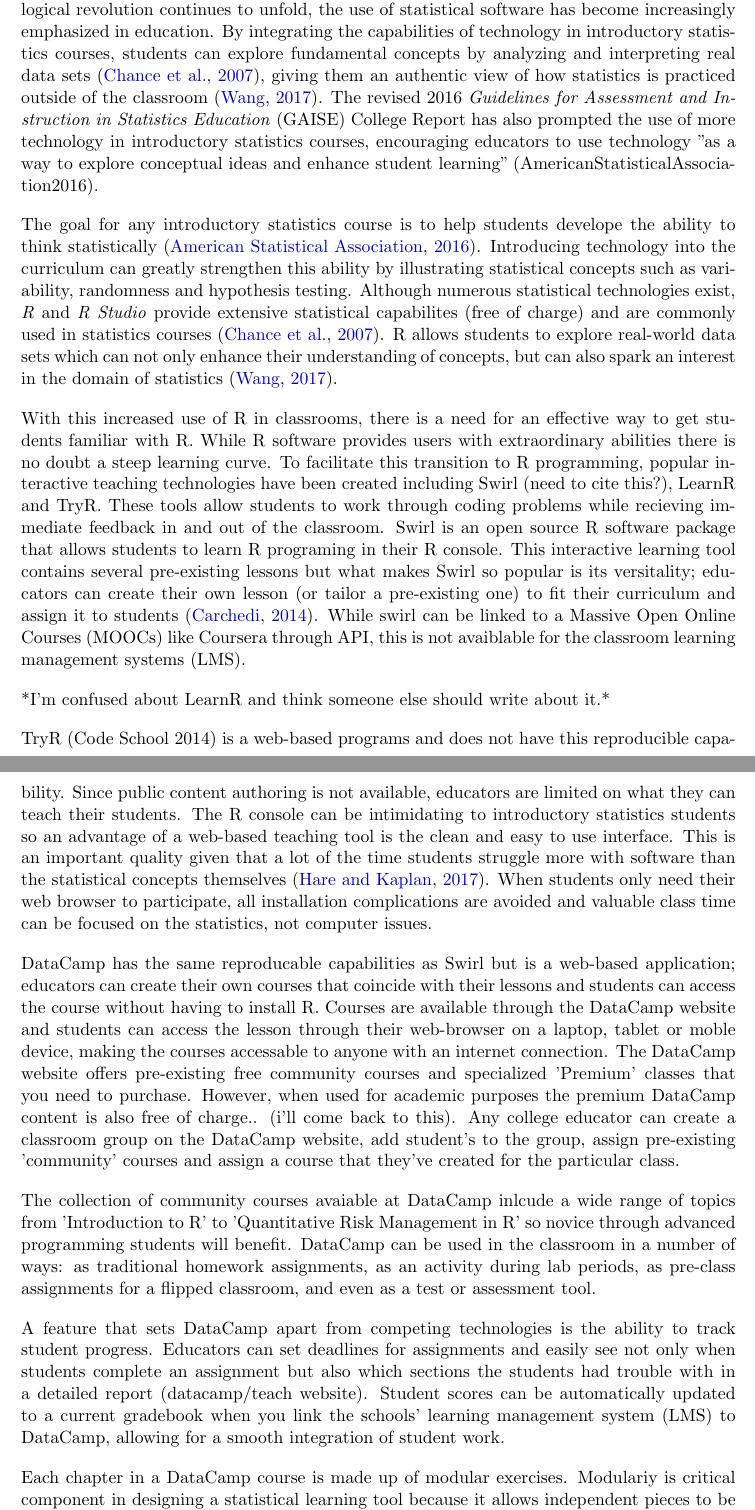
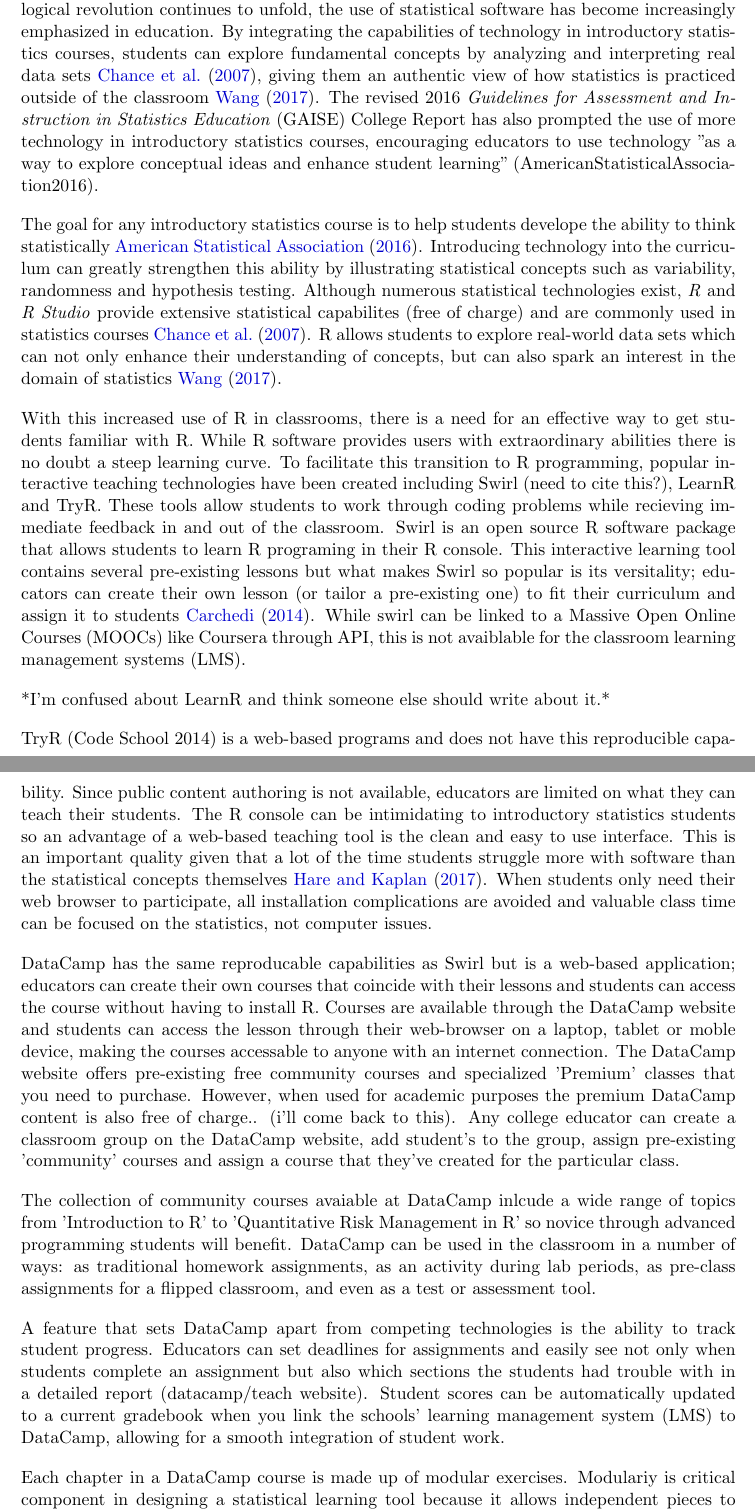
Before and after one commit to shannonpileggi/TISE--DataCamp, a LaTeX document (manuscript.tex): two parts of pages 1 and 2 of 5, joined at a grey line, cut so that both start at the same text. Compiled offline with pdfLaTeX; a missing bibliography style is replaced by a similar one.

Commit message:
trying to get references to work

```diff
--- a/manuscript.tex
+++ b/manuscript.tex
@@ -38,18 +38,18 @@
 It is no suprise that technology plays a vital role in practicing statistics and as the technological revolution continues to
 unfold, the use of statistical software has become increasingly emphasized in education. By integrating the
 capabilities of technology in introductory statistics courses, students can explore fundamental concepts by analyzing and
-interpreting real data sets \citep{Chance2007}, giving them an authentic view of how statistics is practiced outside of the
-classroom \citep{Wang2017}. The revised 2016 \textit{Guidelines for Assessment and Instruction in Statistics Education}
+interpreting real data sets \cite{Chance2007}, giving them an authentic view of how statistics is practiced outside of the
+classroom \cite{Wang2017}. The revised 2016 \textit{Guidelines for Assessment and Instruction in Statistics Education}
 (GAISE) College Report has also prompted the use of more technology in introductory statistics courses, encouraging educators
 to use technology "as a way to explore conceptual ideas and enhance student learning" (AmericanStatisticalAssociation2016).
 
 The goal for any introductory statistics course is to help students develope the ability to think statistically
-\citep{AmericanStatisticalAssociation2016}.
+\cite{AmericanStatisticalAssociation2016}.
 Introducing technology into the curriculum can greatly strengthen this ability by illustrating statistical concepts such as
 variability, randomness and hypothesis testing. Although numerous statistical technologies exist, \textit{R} and \textit{R Studio}
-provide extensive statistical capabilites (free of charge) and are commonly used in statistics courses \citep{Chance2007}. R
+provide extensive statistical capabilites (free of charge) and are commonly used in statistics courses \cite{Chance2007}. R
 allows students to explore real-world data sets which can not only enhance their understanding of concepts, but can also spark
-an interest in the domain of statistics \citep{Wang2017}.
+an interest in the domain of statistics \cite{Wang2017}.
 
 With this increased use of R in classrooms, there is a need for an effective way to get students familiar with R. While R
 software provides users with extraordinary abilities there is no doubt a steep learning curve. To facilitate this transition
@@ -58,7 +58,7 @@
 allow students to work through coding problems while recieving immediate feedback in and out of the classroom. Swirl is an
 open source R software package that allows students to learn R programing in their R console. This interactive learning tool
 contains several pre-existing lessons but what makes Swirl so popular is its versitality; educators can create their own
-lesson (or tailor a pre-existing one) to fit their curriculum and assign it to students \citep{Carchedi2014}.
+lesson (or tailor a pre-existing one) to fit their curriculum and assign it to students \cite{Carchedi2014}.
 While swirl can be linked to a Massive Open Online Courses (MOOCs) like Coursera through API, this is not avaiblable for the classroom
 learning management systems (LMS).
 
@@ -68,7 +68,7 @@
 is not available, educators are limited on what they can teach their students. The R console can be intimidating to
 introductory statistics students so an advantage of a web-based teaching tool is
 the clean and easy to use interface. This is an important quality given that a lot of the time students struggle more with
-software than the statistical concepts themselves \citep{Hare2017}. When students only need their web browser to participate,
+software than the statistical concepts themselves \cite{Hare2017}. When students only need their web browser to participate,
 all installation complications are avoided and valuable class time can be focused on the statistics, not computer issues.
 
 
```
Also changed, not shown: manuscript.tex (2 more changed lines).
